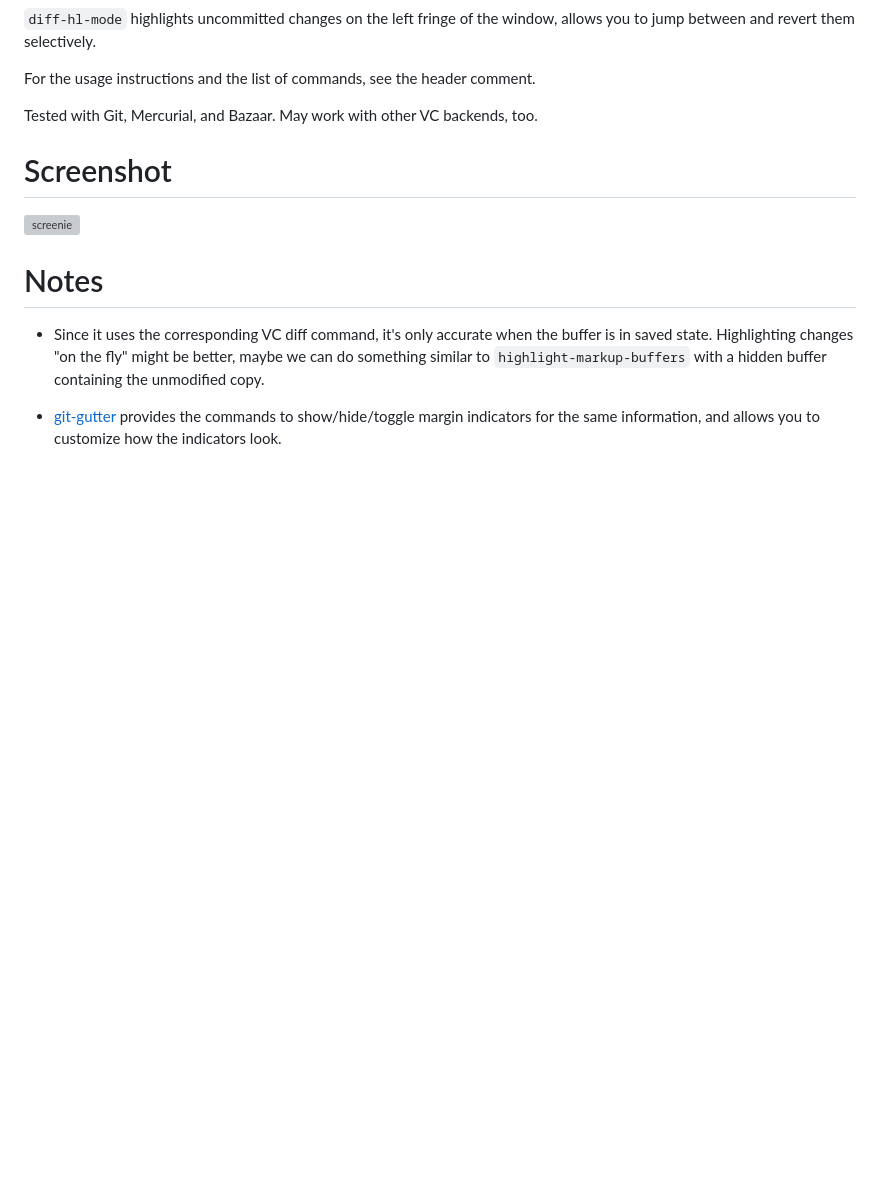
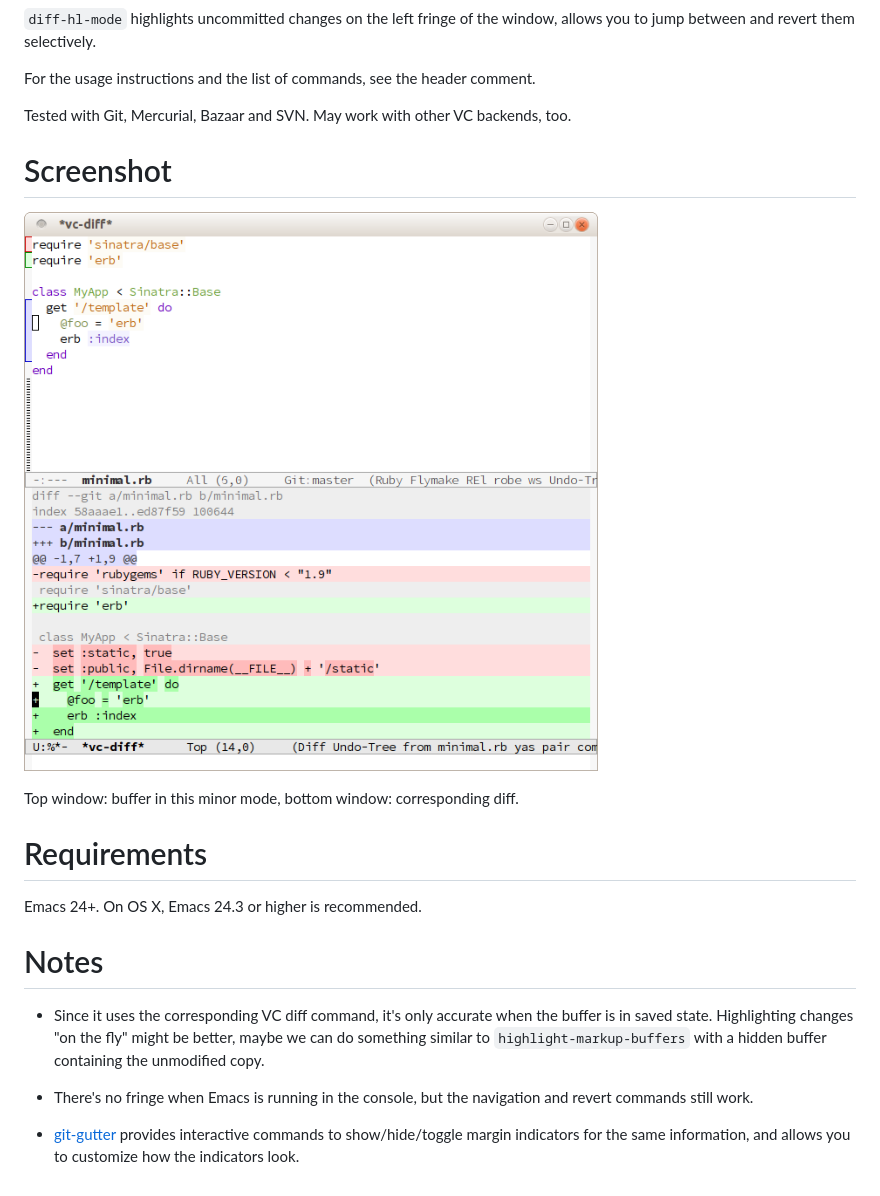
Before and after one commit to dgutov/diff-hl, a Markdown page: README.md, the part around the change. GitHub-like rendering; pictures changed too: screenshot.png (added); blank space fills up the shorter version; grey boxes are pictures that could not be loaded.

Commit message:
Better readme

```diff
--- a/README.md
+++ b/README.md
@@ -6,12 +6,19 @@ allows you to jump between and revert them selectively.
 
 For the usage instructions and the list of commands, see the header comment.
 
-Tested with Git, Mercurial, and Bazaar. May work with other VC backends, too.
+Tested with Git, Mercurial, Bazaar and SVN. May work with other VC backends, too.
 
 Screenshot
 =====
 
-[![screenie](http://i.imgur.com/bC8dBs.png)](http://i.imgur.com/bC8dB.png)
+![screenie](screenshot.png)
+
+Top window: buffer in this minor mode, bottom window: corresponding diff.
+
+Requirements
+=====
+
+Emacs 24+. On OS X, Emacs 24.3 or higher is recommended.
 
 Notes
 =====
@@ -21,6 +28,9 @@ Notes
   maybe we can do something similar to `highlight-markup-buffers` with a hidden
   buffer containing the unmodified copy.
 
-* [git-gutter](https://github.com/syohex/emacs-git-gutter) provides the commands
-  to show/hide/toggle margin indicators for the same information, and allows you
-  to customize how the indicators look.
+* There's no fringe when Emacs is running in the console, but the navigation and
+  revert commands still work.
+
+* [git-gutter](https://github.com/syohex/emacs-git-gutter) provides interactive
+  commands to show/hide/toggle margin indicators for the same information, and
+  allows you to customize how the indicators look.
```
